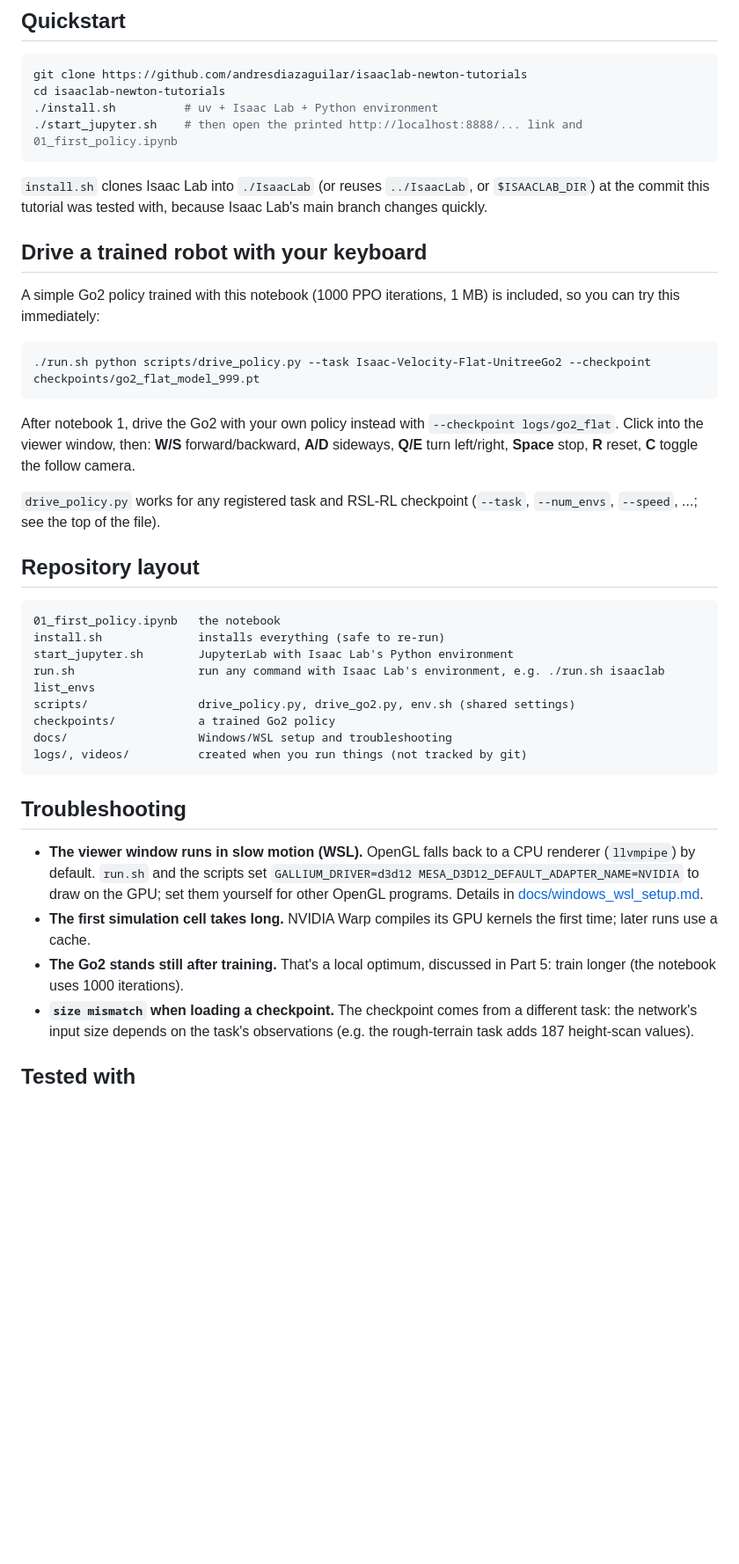
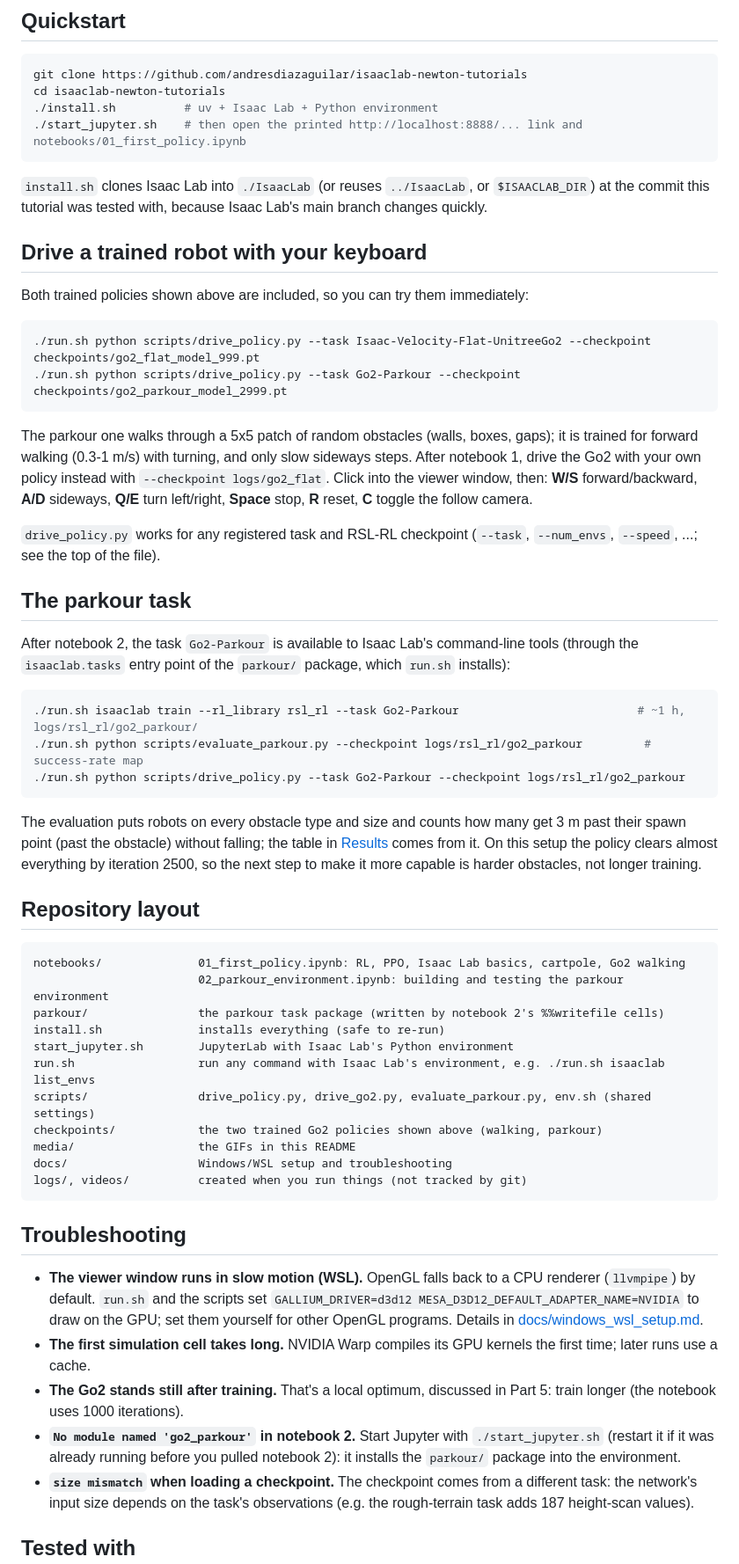
Before and after one commit to andresdiazaguilar/isaaclab-newton-tutorials, a Markdown page: README.md, the part around one of its changes. Shown at 88% size. Rendered like a GitHub page; blank space fills up the shorter version.

````diff
--- a/README.md
+++ b/README.md
@@ -31,7 +70,7 @@ Total compute is about 20 minutes (most of it the Go2 training); the rest is rea
 git clone https://github.com/andresdiazaguilar/isaaclab-newton-tutorials
 cd isaaclab-newton-tutorials
 ./install.sh          # uv + Isaac Lab + Python environment
-./start_jupyter.sh    # then open the printed http://localhost:8888/... link and 01_first_policy.ipynb
+./start_jupyter.sh    # then open the printed http://localhost:8888/... link and notebooks/01_first_policy.ipynb
 ```
 
 `install.sh` clones Isaac Lab into `./IsaacLab` (or reuses `../IsaacLab`, or `$ISAACLAB_DIR`) at the commit this
@@ -39,28 +78,49 @@ tutorial was tested with, because Isaac Lab's main branch changes quickly.
 
 ## Drive a trained robot with your keyboard
 
-A simple Go2 policy trained with this notebook (1000 PPO iterations, 1 MB) is included, so you can try this immediately:
+Both trained policies shown above are included, so you can try them immediately:
 
 ```bash
 ./run.sh python scripts/drive_policy.py --task Isaac-Velocity-Flat-UnitreeGo2 --checkpoint checkpoints/go2_flat_model_999.pt
+./run.sh python scripts/drive_policy.py --task Go2-Parkour --checkpoint checkpoints/go2_parkour_model_2999.pt
 ```
 
-After notebook 1, drive the Go2 with your own policy  instead with `--checkpoint logs/go2_flat`.
+The parkour one walks through a 5x5 patch of random obstacles (walls, boxes, gaps); it is trained for forward
+walking (0.3-1 m/s) with turning, and only slow sideways steps.
+After notebook 1, drive the Go2 with your own policy instead with `--checkpoint logs/go2_flat`.
 Click into the viewer window, then: **W/S** forward/backward, **A/D** sideways, **Q/E** turn left/right, **Space** stop,
 **R** reset, **C** toggle the follow camera.
 
 `drive_policy.py` works for any registered task and RSL-RL checkpoint (`--task`, `--num_envs`, `--speed`, ...;
 see the top of the file).
 
+## The parkour task
+
+After notebook 2, the task `Go2-Parkour` is available to Isaac Lab's command-line tools (through the
+`isaaclab.tasks` entry point of the `parkour/` package, which `run.sh` installs):
+
+```bash
+./run.sh isaaclab train --rl_library rsl_rl --task Go2-Parkour                          # ~1 h, logs/rsl_rl/go2_parkour/
+./run.sh python scripts/evaluate_parkour.py --checkpoint logs/rsl_rl/go2_parkour         # success-rate map
+./run.sh python scripts/drive_policy.py --task Go2-Parkour --checkpoint logs/rsl_rl/go2_parkour
+```
+
+The evaluation puts robots on every obstacle type and size and counts how many get 3 m past their spawn point
+(past the obstacle) without falling; the table in [Results](#results) comes from it. On this setup the policy clears
+almost everything by iteration 2500, so the next step to make it more capable is harder obstacles, not longer training.
+
 ## Repository layout
 
 ```
-01_first_policy.ipynb   the notebook
+notebooks/              01_first_policy.ipynb: RL, PPO, Isaac Lab basics, cartpole, Go2 walking
+                        02_parkour_environment.ipynb: building and testing the parkour environment
+parkour/                the parkour task package (written by notebook 2's %%writefile cells)
 install.sh              installs everything (safe to re-run)
 start_jupyter.sh        JupyterLab with Isaac Lab's Python environment
 run.sh                  run any command with Isaac Lab's environment, e.g. ./run.sh isaaclab list_envs
-scripts/                drive_policy.py, drive_go2.py, env.sh (shared settings)
-checkpoints/            a trained Go2 policy
+scripts/                drive_policy.py, drive_go2.py, evaluate_parkour.py, env.sh (shared settings)
+checkpoints/            the two trained Go2 policies shown above (walking, parkour)
+media/                  the GIFs in this README
 docs/                   Windows/WSL setup and troubleshooting
 logs/, videos/          created when you run things (not tracked by git)
 ```
@@ -72,6 +132,8 @@ logs/, videos/          created when you run things (not tracked by git)
   set them yourself for other OpenGL programs. Details in [docs/windows_wsl_setup.md](docs/windows_wsl_setup.md).
 - **The first simulation cell takes long.** NVIDIA Warp compiles its GPU kernels the first time; later runs use a cache.
 - **The Go2 stands still after training.** That's a local optimum, discussed in Part 5: train longer (the notebook uses 1000 iterations).
+- **`No module named 'go2_parkour'` in notebook 2.** Start Jupyter with `./start_jupyter.sh` (restart it if it was
+  already running before you pulled notebook 2): it installs the `parkour/` package into the environment.
 - **`size mismatch` when loading a checkpoint.** The checkpoint comes from a different task: the network's input size
   depends on the task's observations (e.g. the rough-terrain task adds 187 height-scan values).
 
````
Also changed, not shown: other parts of README.md (+47 -4 lines), media/go2_parkour.gif (added), 16 other files.
